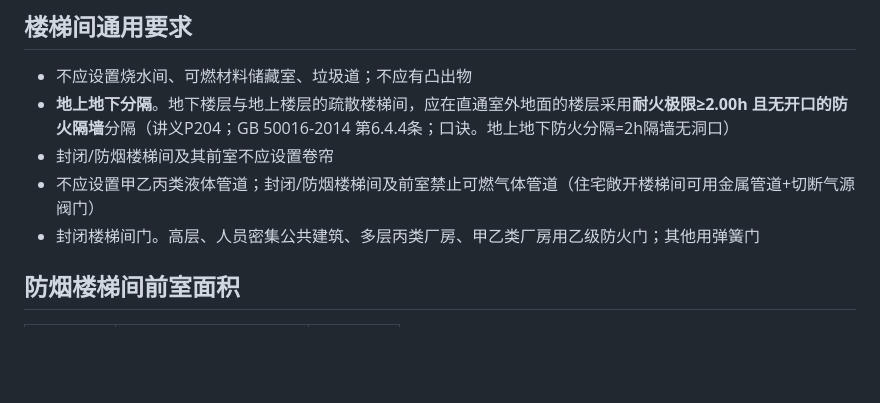
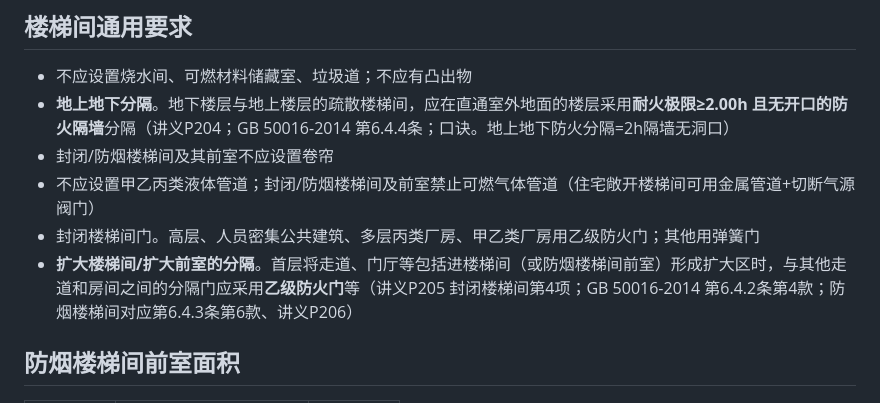
Before and after one commit to 1757010249/yixiao-exam, a Markdown page: knowledge-base/building-fire-protection/evacuation.md, the part around the change. GitHub-like rendering; blank space fills up the shorter version.

Commit message:
补录：扩大楼梯间/扩大前室分隔用乙级防火门（GB 50016-2014 第6.4.2条第4款/第6.4.3条第6款）

```diff
--- a/knowledge-base/building-fire-protection/evacuation.md
+++ b/knowledge-base/building-fire-protection/evacuation.md
@@ -353,6 +353,7 @@ related:
 - 封闭/防烟楼梯间及其前室不应设置卷帘
 - 不应设置甲乙丙类液体管道；封闭/防烟楼梯间及前室禁止可燃气体管道（住宅敞开楼梯间可用金属管道+切断气源阀门）
 - 封闭楼梯间门。高层、人员密集公共建筑、多层丙类厂房、甲乙类厂房用乙级防火门；其他用弹簧门
+- **扩大楼梯间/扩大前室的分隔**。首层将走道、门厅等包括进楼梯间（或防烟楼梯间前室）形成扩大区时，与其他走道和房间之间的分隔门应采用**乙级防火门**等（讲义P205 封闭楼梯间第4项；GB 50016-2014 第6.4.2条第4款；防烟楼梯间对应第6.4.3条第6款、讲义P206）
 
 ## 防烟楼梯间前室面积
 
```
